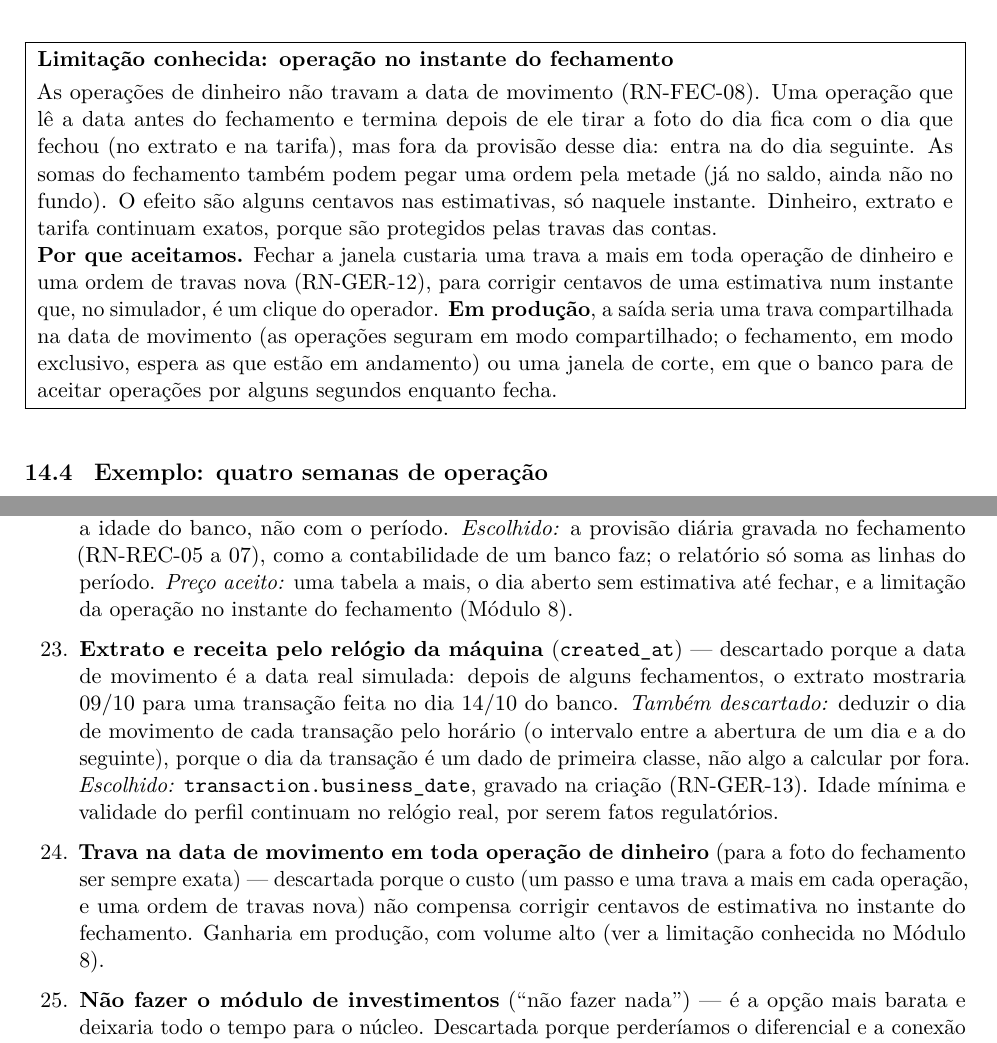
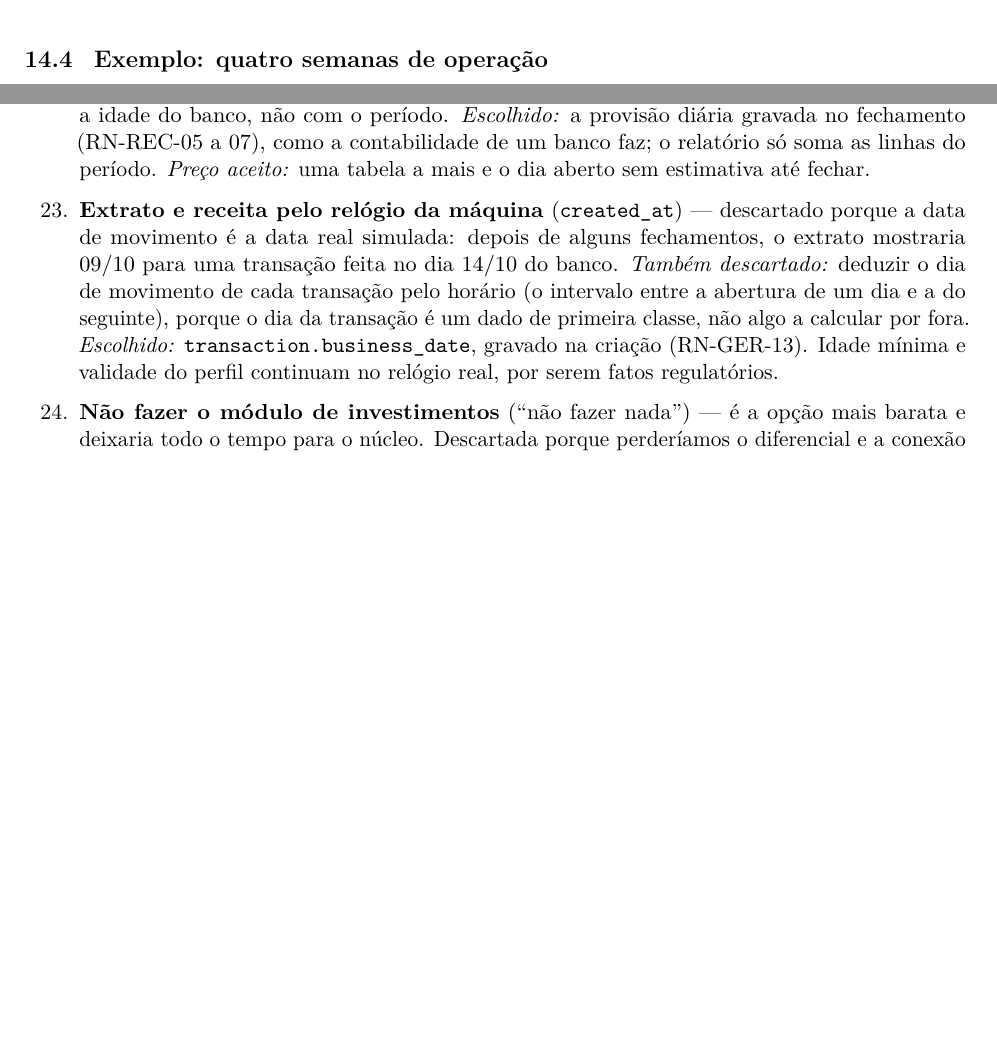
Before and after one commit to heluylucas/bootcamp-qi-tech-presidas-, a LaTeX document (docs/regras_de_negocio.tex): two parts of pages 29 and 43 of 54 before the commit and two parts of pages 29 and 42 of 54 after it, joined at a grey line, cut at the place of the change, the shorter picture padded with empty space. Compiled offline with pdfLaTeX.

Commit message:
:fire: remove: rfc-day-close-limitation
Co-Authored-By: Claude Opus 5.5 <noreply@anthropic.com>

```diff
--- a/docs/regras_de_negocio.tex
+++ b/docs/regras_de_negocio.tex
@@ -1266,22 +1264,6 @@ mas não grava nem movimenta nada. Separar as duas coisas é o que torna o núme
   exigiria login por funcionário com perfil de administrador, o que está fora do escopo.
   \item[RN-REC-10 \dec] Tesouro Direto não tem taxa para o cliente.
 \end{regras}
-
-\begin{aviso}{Limitação conhecida: operação no instante do fechamento}
-As operações de dinheiro não travam a data de movimento (RN-FEC-08). Uma operação que lê a data
-antes do fechamento e termina depois de ele tirar a foto do dia fica com o dia que fechou (no
-extrato e na tarifa), mas fora da provisão desse dia: entra na do dia seguinte. As somas do
-fechamento também podem pegar uma ordem pela metade (já no saldo, ainda não no fundo). O efeito são
-alguns centavos nas estimativas, só naquele instante. Dinheiro, extrato e tarifa continuam exatos,
-porque são protegidos pelas travas das contas.
-
-\textbf{Por que aceitamos.} Fechar a janela custaria uma trava a mais em toda operação de dinheiro
-e uma ordem de travas nova (RN-GER-12), para corrigir centavos de uma estimativa num instante que,
-no simulador, é um clique do operador. \textbf{Em produção}, a saída seria uma trava compartilhada
-na data de movimento (as operações seguram em modo compartilhado; o fechamento, em modo exclusivo,
-espera as que estão em andamento) ou uma janela de corte, em que o banco para de aceitar operações
-por alguns segundos enquanto fecha.
-\end{aviso}
 
 \subsection{Exemplo: quatro semanas de operação}
 
@@ -1806,8 +1788,7 @@ No formato pedido pelo modelo de RFC: \emph{alternativa --- descartada porque (p
   \tb{ledger_entry} e \tb{investment_order} desde o primeiro dia), que foi a segunda versão: o custo
   crescia com a idade do banco, não com o período. \emph{Escolhido:} a provisão diária gravada no
   fechamento (RN-REC-05 a 07), como a contabilidade de um banco faz; o relatório só soma as linhas do
-  período. \emph{Preço aceito:} uma tabela a mais, o dia aberto sem estimativa até fechar, e a
-  limitação da operação no instante do fechamento (Módulo 8).
+  período. \emph{Preço aceito:} uma tabela a mais e o dia aberto sem estimativa até fechar.
   \item \textbf{Extrato e receita pelo relógio da máquina} (\tb{created_at}) --- descartado porque a
   data de movimento é a data real simulada: depois de alguns fechamentos, o extrato mostraria 09/10
   para uma transação feita no dia 14/10 do banco. \emph{Também descartado:} deduzir o dia de movimento
@@ -1815,10 +1796,6 @@ No formato pedido pelo modelo de RFC: \emph{alternativa --- descartada porque (p
   dia da transação é um dado de primeira classe, não algo a calcular por fora. \emph{Escolhido:}
   \tb{transaction.business_date}, gravado na criação (RN-GER-13). Idade mínima e validade do perfil
   continuam no relógio real, por serem fatos regulatórios.
-  \item \textbf{Trava na data de movimento em toda operação de dinheiro} (para a foto do fechamento
-  ser sempre exata) --- descartada porque o custo (um passo e uma trava a mais em cada operação, e
-  uma ordem de travas nova) não compensa corrigir centavos de estimativa no instante do fechamento.
-  Ganharia em produção, com volume alto (ver a limitação conhecida no Módulo 8).
   \item \textbf{Não fazer o módulo de investimentos} (``não fazer nada'') --- é a opção mais
   barata e deixaria todo o tempo para o núcleo. Descartada porque perderíamos o diferencial e a
   conexão com a vertical de fundos da QI Tech. \textbf{Vira o plano de corte:} se o núcleo atrasar,
```
Also changed, not shown: docs/bootcamp-rfc-v0.md (+0 -9 lines), docs/rfc_fluxos.tex (+0 -4 lines), docs/bootcamp-rfc-v0.pdf, docs/regras_de_negocio.tex (4 more changed lines).
